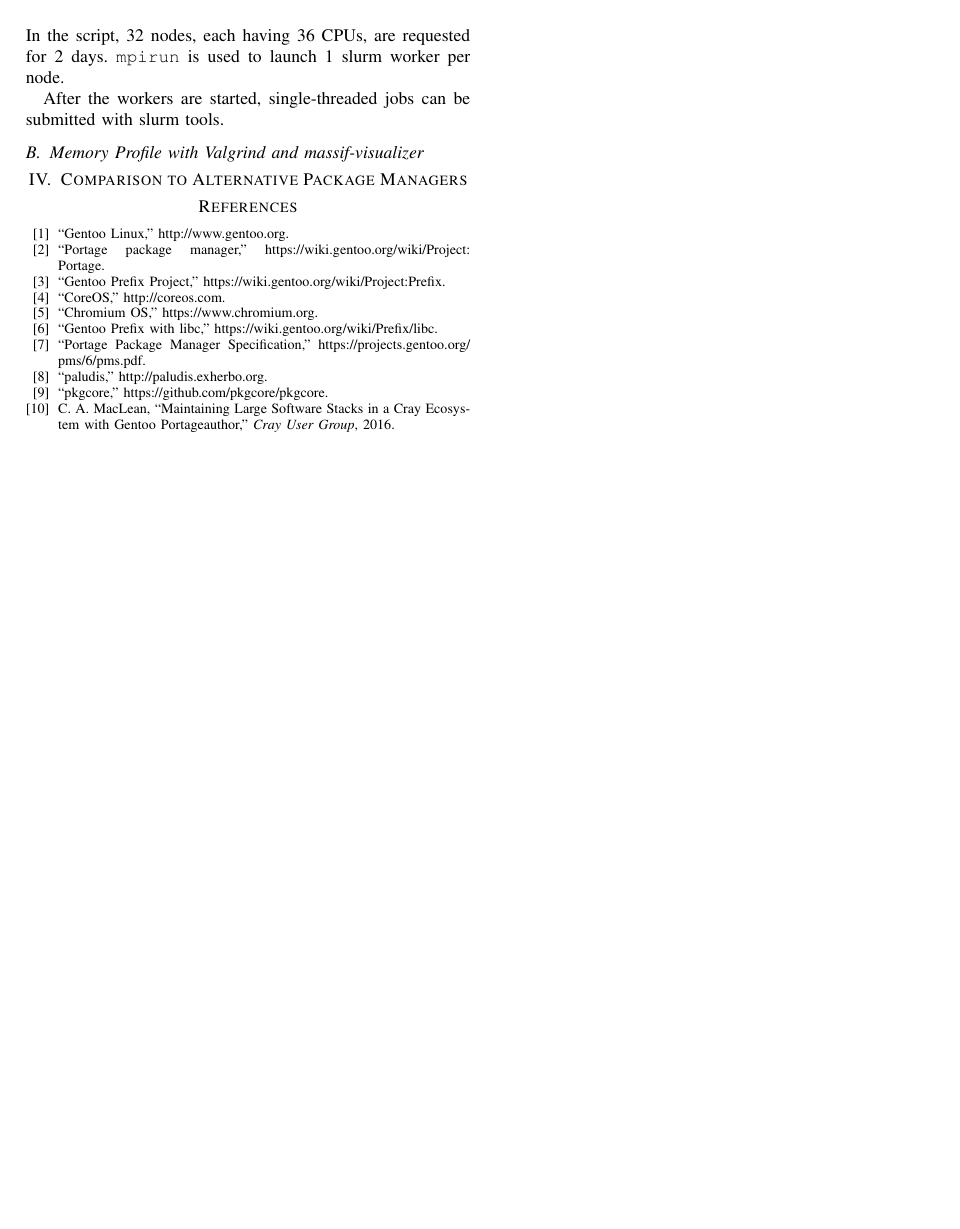
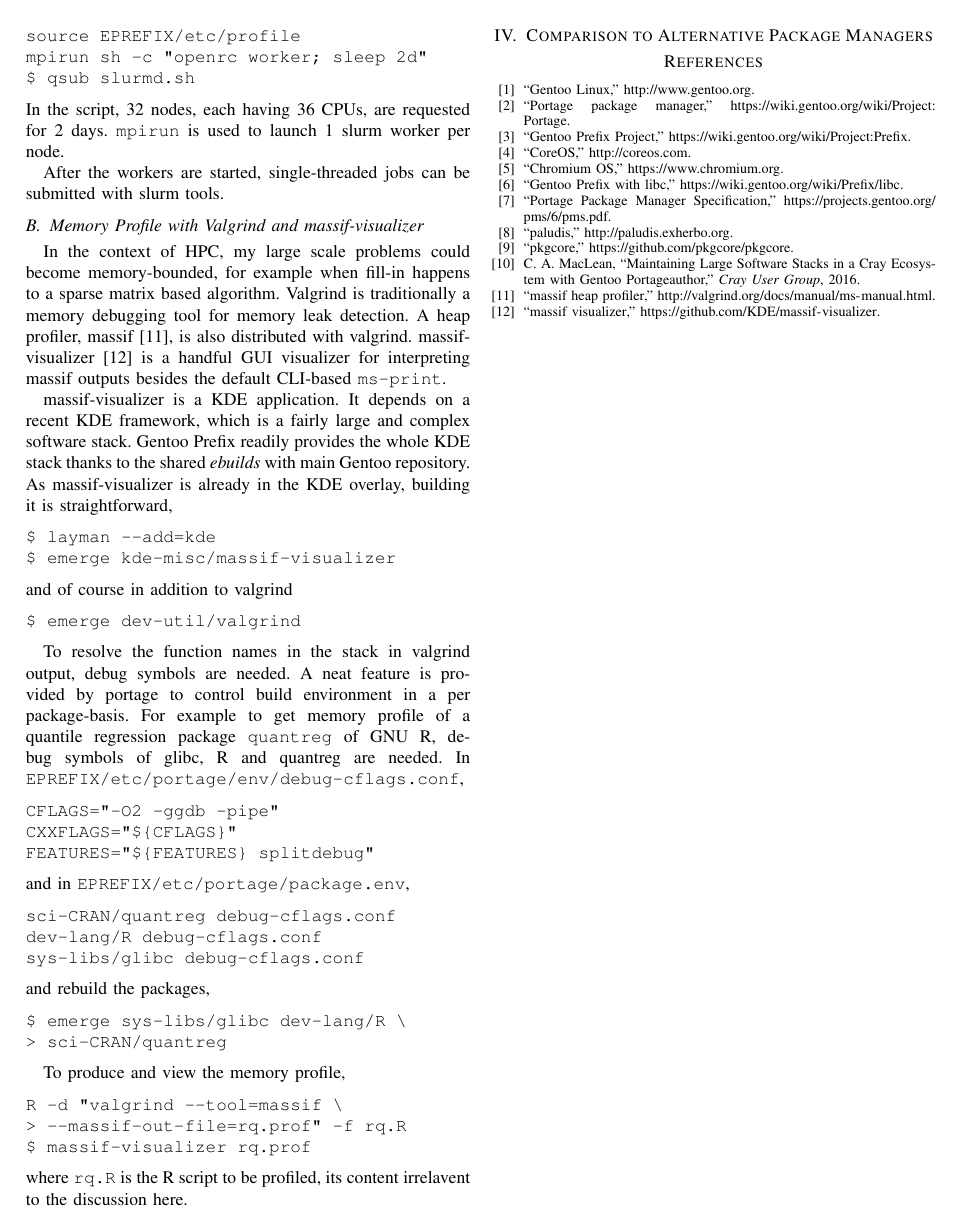
Before and after one commit to heroxbd/hust, a LaTeX paper (portage.tex): page 3 of 3. Compiled offline with pdfLaTeX.

Commit message:
add massif example.

```diff
--- a/portage.tex
+++ b/portage.tex
@@ -248,6 +251,60 @@ with slurm tools.
 
 \subsection{Memory Profile with Valgrind and massif-visualizer}
 \label{sec:massif}
+In the context of HPC, my large scale problems could become
+memory-bounded, for example when fill-in happens to a sparse matrix
+based algorithm.  Valgrind is traditionally a memory debugging tool
+for memory leak detection.  A heap profiler, massif~\cite{massif}, is
+also distributed with valgrind.
+massif-visualizer~\cite{massif:visualizer} is a handful GUI visualizer
+for interpreting massif outputs besides the default CLI-based
+\texttt{ms-print}.
+
+massif-visualizer is a KDE application.  It depends on a recent KDE
+framework, which is a fairly large and complex software stack.  Gentoo
+Prefix readily provides the whole KDE stack thanks to the shared
+\textit{ebuilds} with main Gentoo repository.  As massif-visualizer is
+already in the KDE overlay, building it is straightforward,
+\begin{verbatim}
+$ layman --add=kde
+$ emerge kde-misc/massif-visualizer
+\end{verbatim}
+and of course in addition to valgrind
+\begin{verbatim}
+$ emerge dev-util/valgrind
+\end{verbatim}
+
+To resolve the function names in the stack in valgrind output, debug
+symbols are needed.  A neat feature is provided by portage to control
+build environment in a per package-basis.  For example to get memory
+profile of a quantile regression package \texttt{quantreg} of GNU R,
+debug symbols of glibc, R and quantreg are needed. In
+\texttt{EPREFIX/etc/portage/env/debug-cflags.conf},
+\begin{verbatim}
+CFLAGS="-O2 -ggdb -pipe"
+CXXFLAGS="${CFLAGS}"
+FEATURES="${FEATURES} splitdebug"
+\end{verbatim}
+and in \texttt{EPREFIX/etc/portage/package.env},
+\begin{verbatim}
+sci-CRAN/quantreg debug-cflags.conf
+dev-lang/R debug-cflags.conf
+sys-libs/glibc debug-cflags.conf
+\end{verbatim}
+and rebuild the packages,
+\begin{verbatim}
+$ emerge sys-libs/glibc dev-lang/R \
+> sci-CRAN/quantreg
+\end{verbatim}
+
+To produce and view the memory profile,
+\begin{verbatim}
+R -d "valgrind --tool=massif \
+> --massif-out-file=rq.prof" -f rq.R
+$ massif-visualizer rq.prof
+\end{verbatim}
+where \texttt{rq.R} is the R script to be profiled, its content
+irrelavent to the discussion here.
 
 \section{Comparison to Alternative Package Managers}
 
```
Also changed, not shown: portage.bib (+9 -0 lines), portage.tex (13 more changed lines).
